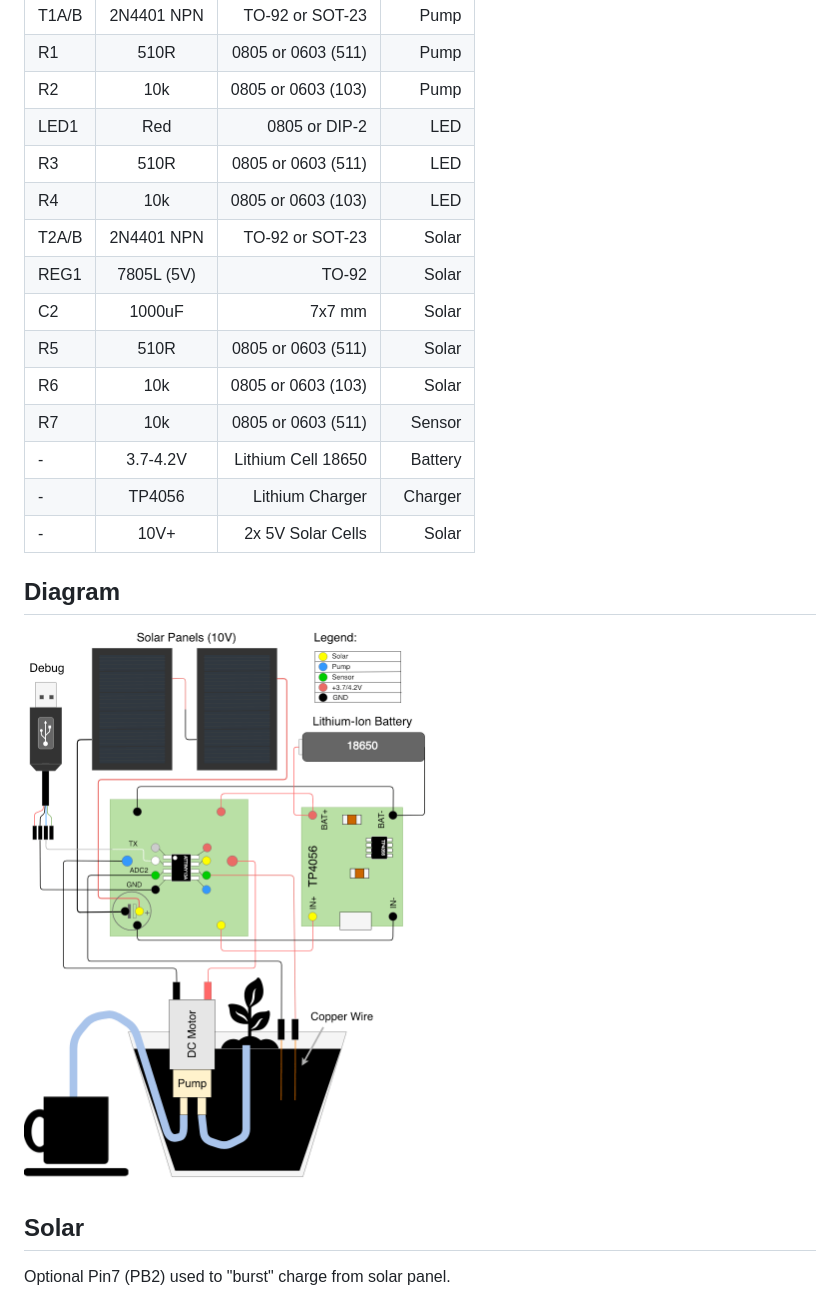
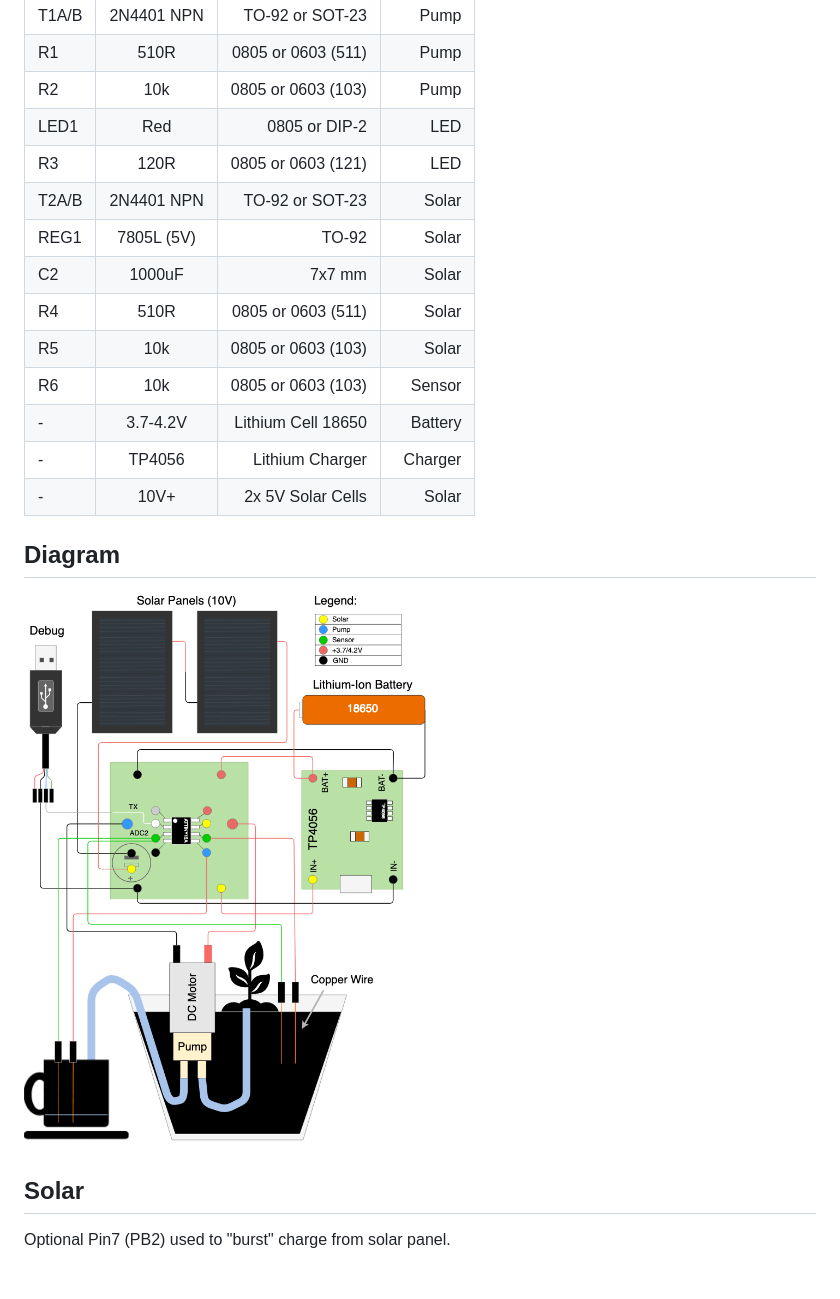
Before and after one commit to dimecho/ATtiny13-Plant, a Markdown page: README.md, the part around the change printed below. GitHub-like rendering; pictures changed too: img/diagram.png; blank space fills up the shorter version.

```diff
--- a/README.md
+++ b/README.md
@@ -20,14 +23,13 @@ Monitor soil moisture and water plant. Portable and high efficiency with lithium
 | R1    | 510R       | 0805 or 0603 (511)  | Pump     |
 | R2    | 10k        | 0805 or 0603 (103)  | Pump     |
 | LED1  | Red        | 0805 or DIP-2       | LED      |
-| R3    | 510R       | 0805 or 0603 (511)  | LED      |
-| R4    | 10k        | 0805 or 0603 (103)  | LED      |
+| R3    | 120R       | 0805 or 0603 (121)  | LED      |
 | T2A/B | 2N4401 NPN | TO-92 or SOT-23     | Solar    |
 | REG1  | 7805L (5V) | TO-92               | Solar    |
 | C2    | 1000uF     | 7x7 mm              | Solar    |
-| R5    | 510R       | 0805 or 0603 (511)  | Solar    |
-| R6    | 10k        | 0805 or 0603 (103)  | Solar    |
-| R7    | 10k        | 0805 or 0603 (511)  | Sensor   |
+| R4    | 510R       | 0805 or 0603 (511)  | Solar    |
+| R5    | 10k        | 0805 or 0603 (103)  | Solar    |
+| R6    | 10k        | 0805 or 0603 (103)  | Sensor   |
 | -     | 3.7-4.2V   | Lithium Cell 18650  | Battery  |
 | -     | TP4056     | Lithium Charger     | Charger  |
 | -     | 10V+       | 2x 5V Solar Cells   | Solar    |
```
Also changed, not shown: other parts of README.md (+29 -5 lines), img/attiny.png (deleted), img/attiny_programmer_pi.png (added), 5 other files.
